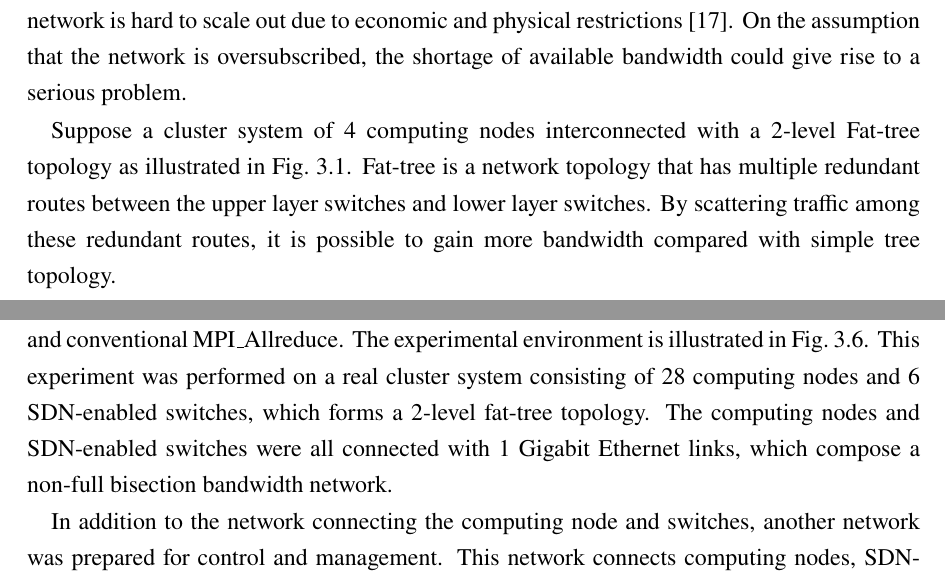
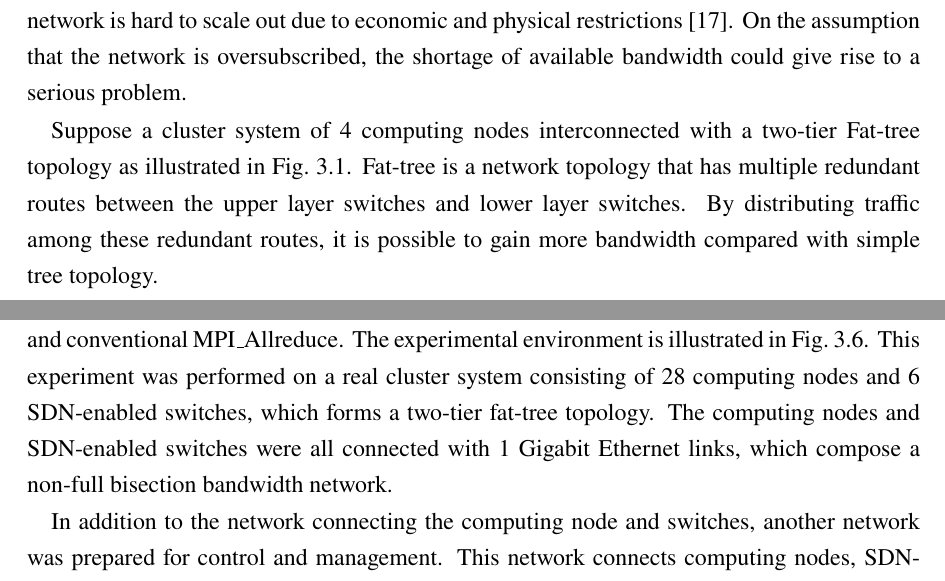
Before and after one commit to keichi/dissertation, a LaTeX thesis (src/main.tex, which reads src/chapter3.tex): two parts of pages 38 and 46 of 87, joined at a grey line, cut so that both start at the same text. Compiled offline with pdfLaTeX.

Commit message:
[3,4章] two-level -> two-tier fat-tree

```diff
--- a/src/chapter3.tex
+++ b/src/chapter3.tex
@@ -125,9 +125,9 @@ assumption that the network is oversubscribed, the shortage of available
 bandwidth could give rise to a serious problem.
 
 Suppose a cluster system of 4 computing nodes interconnected with a
-2-level Fat-tree topology as illustrated in Fig.~\ref{fig:problem-routing1}.
+two-tier Fat-tree topology as illustrated in Fig.~\ref{fig:problem-routing1}.
 Fat-tree is a network topology that has multiple redundant routes between the
-upper layer switches and lower layer switches. By scattering traffic among
+upper layer switches and lower layer switches. By distributing traffic among
 these redundant routes, it is possible to gain more bandwidth compared with
 simple tree topology.
 
@@ -439,7 +439,7 @@ proposed MPI\_Allreduce and conventional
 MPI\_Allreduce. The experimental environment is illustrated in
 Fig.~\ref{fig:experiment-environment}. This experiment was performed on
 a real cluster system consisting of 28 computing nodes and 6 SDN-enabled
-switches, which forms a 2-level fat-tree topology. The computing nodes
+switches, which forms a two-tier fat-tree topology. The computing nodes
 and SDN-enabled switches were all connected with 1 Gigabit Ethernet
 links, which compose a non-full bisection bandwidth network.
 
```
Also changed, not shown: src/chapter4.tex (+1 -1 lines).
